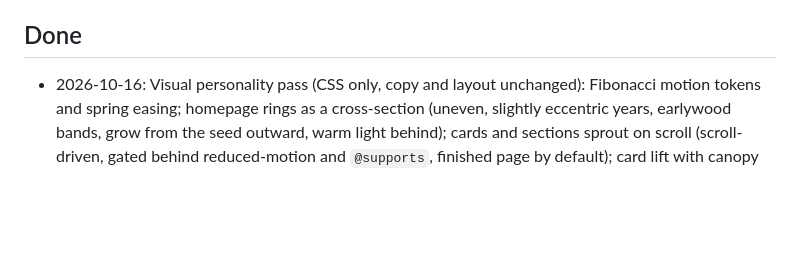
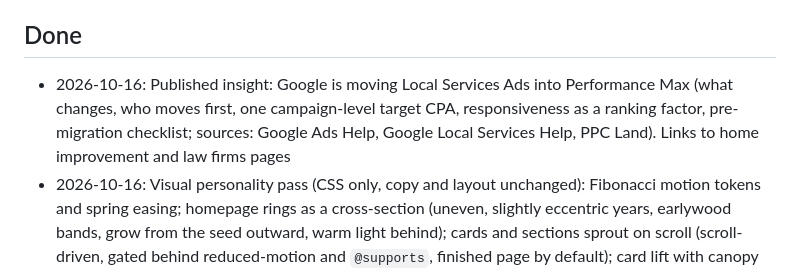
Before and after one commit to Obrodhead/perseverant-site, a Markdown page: ROADMAP.md, the part around the change. Rendered like a GitHub page; blank space fills up the shorter version.

Commit message:
Publish insight: Local Services Ads move to Performance Max
Co-Authored-By: Claude Opus 5.5 <noreply@anthropic.com>
Claude-Session: https://claude.ai/code/session_01U4rwpcwCUFu6pK7Fdzivb7

```diff
--- a/ROADMAP.md
+++ b/ROADMAP.md
@@ -40,6 +40,7 @@ What's next for perseverantdigital.com. Claude: read this first, work from the t
 - [ ] Redirect perseverent.com to perseverantdigital.com if it isn't refunded
 
 ## Done
+- 2026-10-16: Published insight: Google is moving Local Services Ads into Performance Max (what changes, who moves first, one campaign-level target CPA, responsiveness as a ranking factor, pre-migration checklist; sources: Google Ads Help, Google Local Services Help, PPC Land). Links to home improvement and law firms pages
 - 2026-10-16: Visual personality pass (CSS only, copy and layout unchanged): Fibonacci motion tokens and spring easing; homepage rings as a cross-section (uneven, slightly eccentric years, earlywood bands, grow from the seed outward, warm light behind); cards and sections sprout on scroll (scroll-driven, gated behind reduced-motion and `@supports`, finished page by default); card lift with canopy shadows; root-like "Learn more" underline and stepping arrow; double-ring focus; ring glyphs on eyebrows and "How we work"; ring markers on stage numbers; one organic section divider; faint paper grain; footer as soil with deepened muted text; Thoreau and Aurelius quotes share a seed-and-ring-line style; breathing ring on the CTA button; `text-wrap: pretty`, `::selection`, `accent-color`. Lighthouse unchanged (100, CLS 0); inline CSS 3.98 KB → 5.71 KB gzipped
 - 2026-10-16: Email signature updated to the new wordmark: hosted image at /email/wordmark.png (Young Serif rendered as PNG, since email clients ignore web fonts), text in Georgia
 - 2026-10-16: New header wordmark: "Perseverant" in Young Serif with "Digital" in muted green (option 11 from the wordmark exploration); logo unchanged
```
Also changed, not shown: 1 other file.
